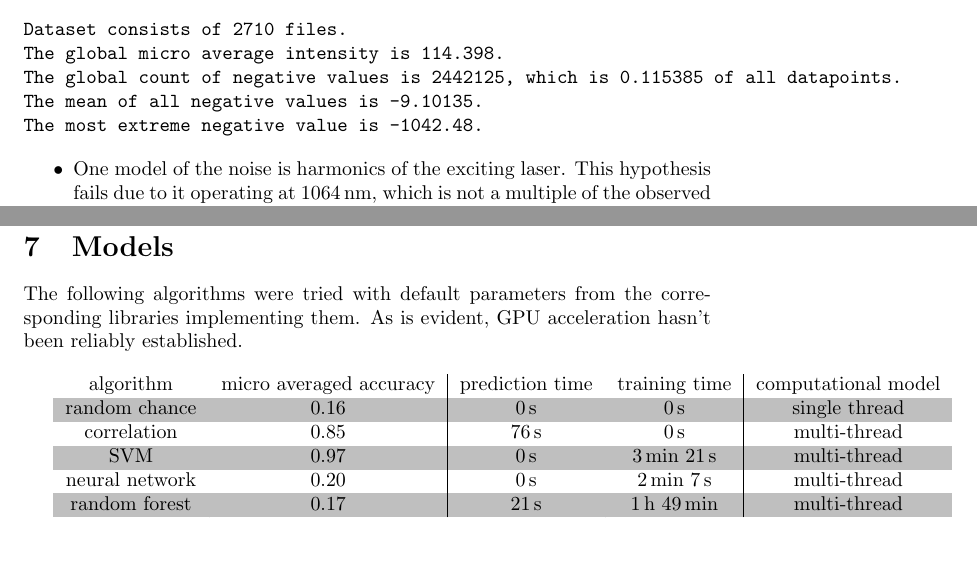
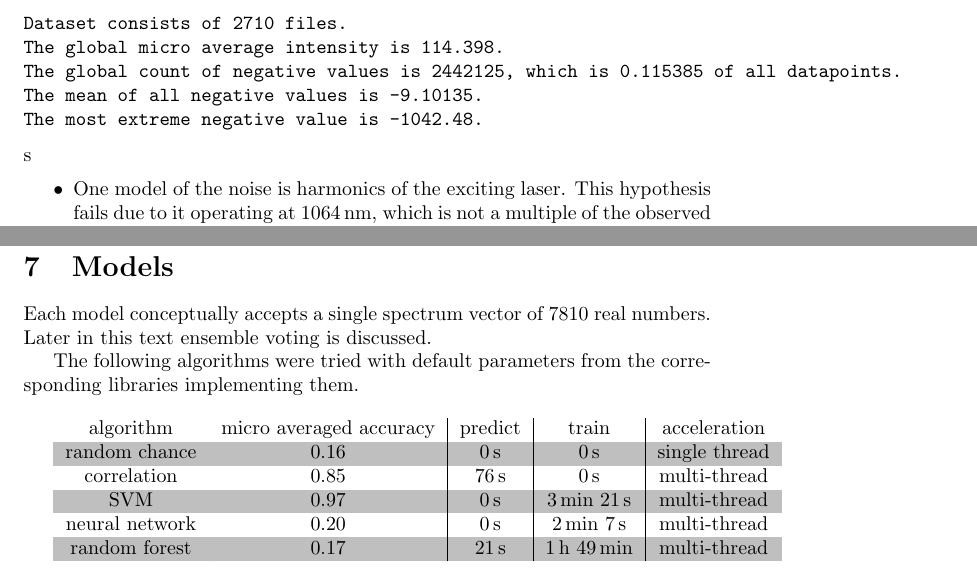
Before and after one commit to MiroslavVitkov/rocks, a LaTeX paper (doc/report.tex): two parts of pages 2 and 5 of 9, joined at a grey line, cut so that both start at the same text, the shorter picture padded with empty space. Compiled offline with pdfLaTeX.

Commit message:
[doc] Improved the Results table to not oveflow.

```diff
--- a/doc/report.tex
+++ b/doc/report.tex
@@ -80,7 +80,7 @@ The global micro average intensity is 114.398.
 The global count of negative values is 2442125, which is 0.115385 of all datapoints.
 The mean of all negative values is -9.10135.
 The most extreme negative value is -1042.48.
-\end{verbatim}
+\end{verbatim}s
 \begin{itemize}
 \item{One model of the noise is harmonics of the exciting laser.
 This hypothesis fails due to it operating at \SI{1064}{\nano\metre}, which is not a multiple of the observed spikes' frequency.}
@@ -142,12 +142,14 @@ Compressing the signal range worsened the accuracy from 0.97 to 0.77.
 
 
 \section{Models}
+Each model conceptually accepts a single spectrum vector of 7810 real numbers.
+Later in this text ensemble voting is discussed.
+\par
 The following algorithms were tried with default parameters from the corresponding libraries implementing them.
-As is evident, GPU acceleration hasn't been reliably established.
 \\ \par
 \rowcolors{1}{white}{lightgray}
 \begin{tabular}{ c | c | c | c | c }
-algorithm      & micro averaged accuracy & prediction time  & training time                    & computational model \\
+algorithm      & micro averaged accuracy & predict          & train                            & acceleration \\
 random chance  & 0.16                    & \SI{0}{\second}  & \SI{0}{\second}                  & single thread \\
 correlation    & 0.85                    & \SI{76}{\second} & \SI{0}{\second}                  & multi-thread \\
 SVM            & 0.97                    & \SI{0}{\second}  & \SI{3}{\minute} \SI{21}{\second} & multi-thread \\
```
